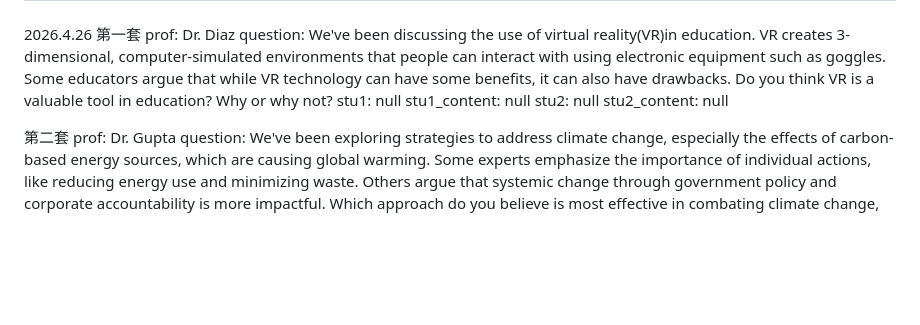
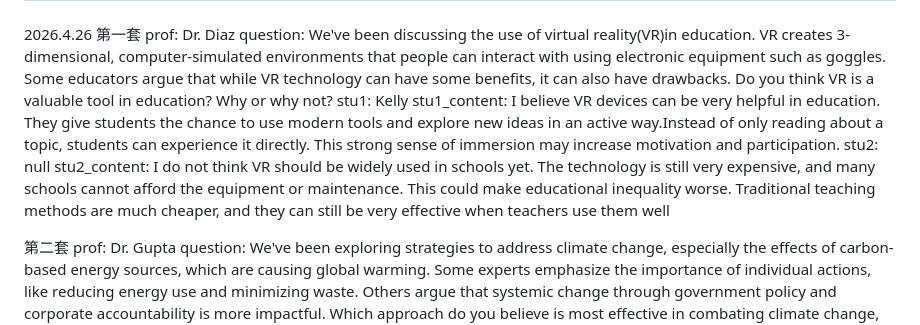
Before and after one commit to yuyu1221-7/toefl-practice, a Markdown page: db_qb.md, the part around the change. GitHub-like rendering; blank space fills up the shorter version.

```diff
--- a/db_qb.md
+++ b/db_qb.md
@@ -109,10 +109,10 @@ stu2_content: Increasing the minimum wage can lead to job losses and higher cost
 第一套
 prof: Dr. Diaz
 question: We've been discussing the use of virtual reality(VR)in education. VR creates 3-dimensional, computer-simulated environments that people can interact with using electronic equipment such as goggles. Some educators argue that while VR technology can have some benefits, it can also have drawbacks. Do you think VR is a valuable tool in education? Why or why not?
-stu1: null
-stu1_content: null
+stu1: Kelly
+stu1_content: I believe VR devices can be very helpful in education. They give students the chance to use modern tools and explore new ideas in an active way.Instead of only reading about a topic, students can experience it directly. This strong sense of immersion may increase motivation and participation.
 stu2: null
-stu2_content: null
+stu2_content: I do not think VR should be widely used in schools yet. The technology is still very expensive, and many schools cannot afford the equipment or maintenance. This could make educational inequality worse. Traditional teaching methods are much cheaper, and they can still be very effective when teachers use them well
 
 第二套
 prof: Dr. Gupta
```
